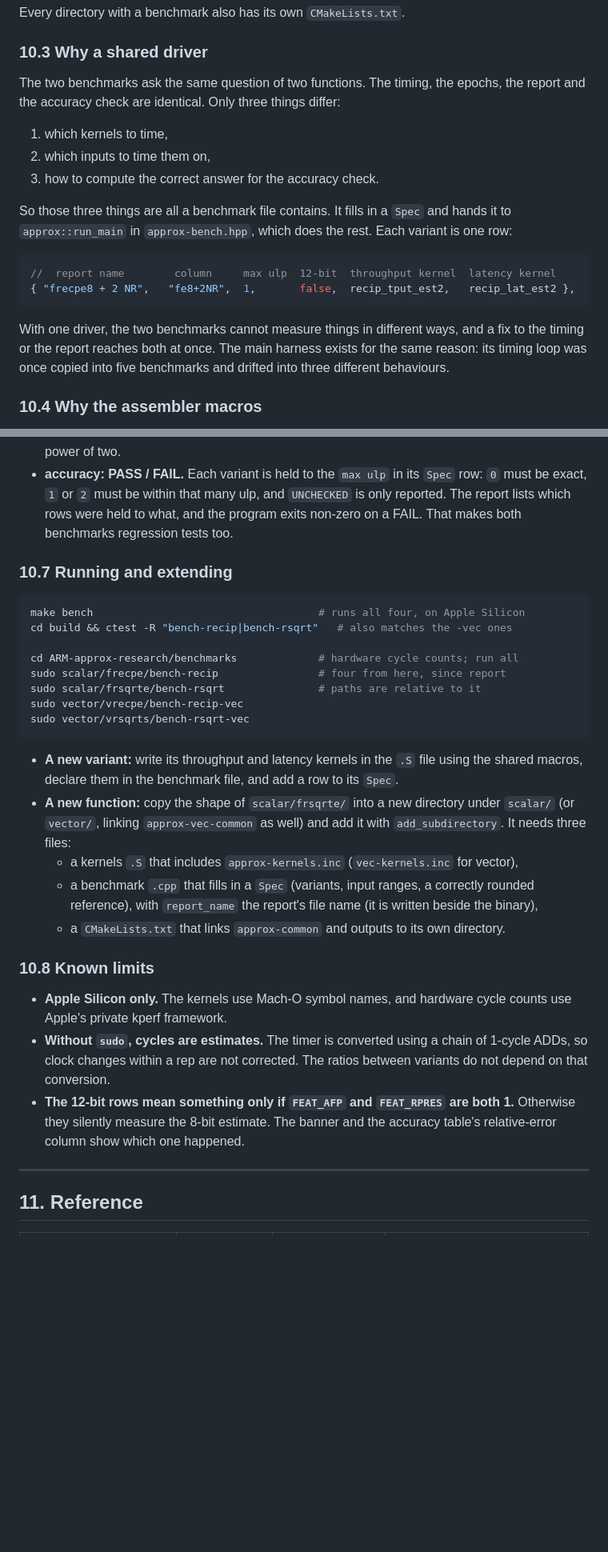
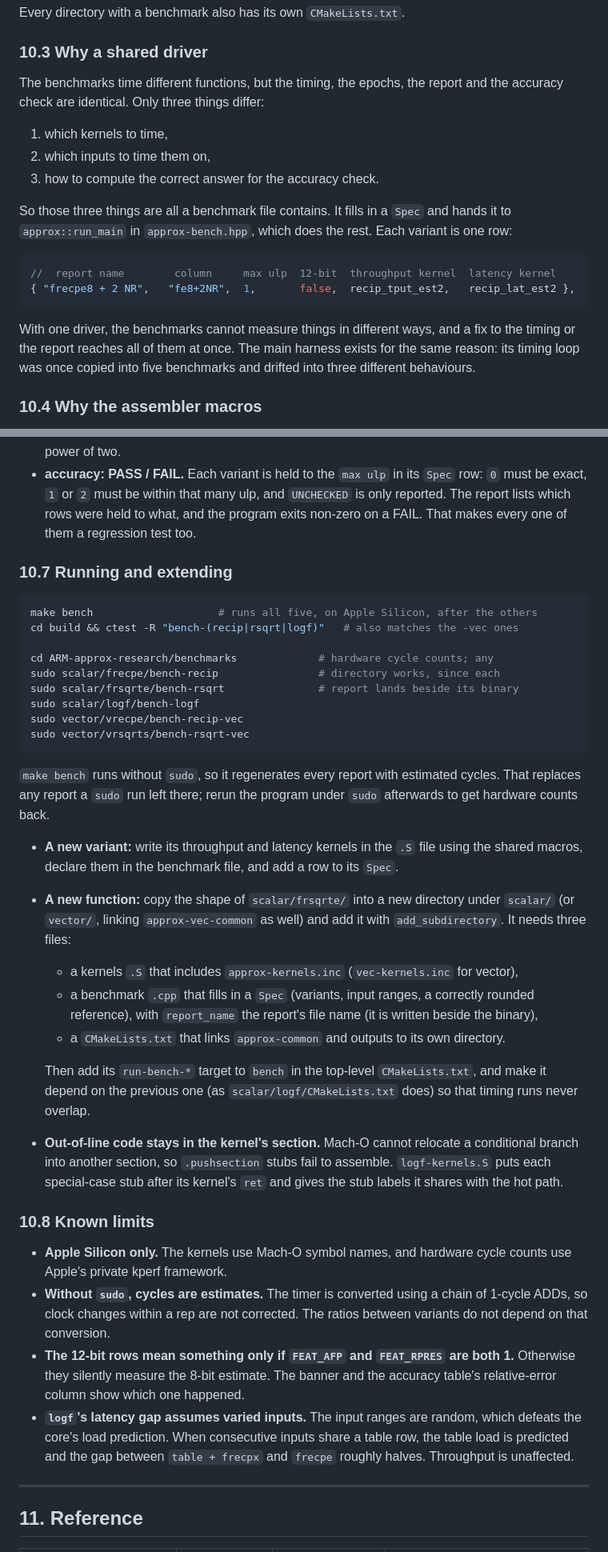
Before and after one commit to barlu3/EXP-research, a Markdown page: docs/BENCHMARKING.md, 2 parts joined by grey strips. Shown at 80% size. Drawn GitHub-style; blank space fills up the shorter version.

Commit message:
Updated BENCHMARKING.md to match new benchmarks
Removed stale writing and updated with new logf benchmarking details

````diff
--- a/docs/BENCHMARKING.md
+++ b/docs/BENCHMARKING.md
@@ -445,9 +461,8 @@ Every directory with a benchmark also has its own `CMakeLists.txt`.
 
 ### 10.3 Why a shared driver
 
-The two benchmarks ask the same question of two functions. The timing, the
-epochs, the report and the accuracy check are identical. Only three things
-differ:
+The benchmarks time different functions, but the timing, the epochs, the
+report and the accuracy check are identical. Only three things differ:
 
 1. which kernels to time,
 2. which inputs to time them on,
@@ -462,8 +477,8 @@ Each variant is one row:
 { "frecpe8 + 2 NR",   "fe8+2NR",  1,       false,  recip_tput_est2,   recip_lat_est2 },
 ```
 
-With one driver, the two benchmarks cannot measure things in different ways,
-and a fix to the timing or the report reaches both at once. The main harness
+With one driver, the benchmarks cannot measure things in different ways,
+and a fix to the timing or the report reaches all of them at once. The main harness
 exists for the same reason: its timing loop was once copied into five
 benchmarks and drifted into three different behaviours.
 
@@ -520,21 +535,26 @@ them come:
 - **accuracy: PASS / FAIL.** Each variant is held to the `max ulp` in its
   `Spec` row: `0` must be exact, `1` or `2` must be within that many ulp, and
   `UNCHECKED` is only reported. The report lists which rows were held to what,
-  and the program exits non-zero on a FAIL. That makes both benchmarks
-  regression tests too.
+  and the program exits non-zero on a FAIL. That makes every one of them a
+  regression test too.
 
 ### 10.7 Running and extending
 
 ```sh
-make bench                                    # runs all four, on Apple Silicon
-cd build && ctest -R "bench-recip|bench-rsqrt"   # also matches the -vec ones
+make bench                    # runs all five, on Apple Silicon, after the others
+cd build && ctest -R "bench-(recip|rsqrt|logf)"   # also matches the -vec ones
 
-cd ARM-approx-research/benchmarks             # hardware cycle counts; run all
-sudo scalar/frecpe/bench-recip                # four from here, since report
-sudo scalar/frsqrte/bench-rsqrt               # paths are relative to it
+cd ARM-approx-research/benchmarks             # hardware cycle counts; any
+sudo scalar/frecpe/bench-recip                # directory works, since each
+sudo scalar/frsqrte/bench-rsqrt               # report lands beside its binary
+sudo scalar/logf/bench-logf
 sudo vector/vrecpe/bench-recip-vec
 sudo vector/vrsqrts/bench-rsqrt-vec
 ```
+
+`make bench` runs without `sudo`, so it regenerates every report with
+estimated cycles. That replaces any report a `sudo` run left there; rerun the
+program under `sudo` afterwards to get hardware counts back.
 
 - **A new variant:** write its throughput and latency kernels in the `.S` file
   using the shared macros, declare them in the benchmark file, and add a row to
@@ -548,6 +568,14 @@ sudo vector/vrsqrts/bench-rsqrt-vec
     is written beside the binary),
   - a `CMakeLists.txt` that links `approx-common` and outputs to its own directory.
 
+  Then add its `run-bench-*` target to `bench` in the top-level
+  `CMakeLists.txt`, and make it depend on the previous one (as
+  `scalar/logf/CMakeLists.txt` does) so that timing runs never overlap.
+- **Out-of-line code stays in the kernel's section.** Mach-O cannot relocate a
+  conditional branch into another section, so `.pushsection` stubs fail to
+  assemble. `logf-kernels.S` puts each special-case stub after its kernel's
+  `ret` and gives the stub labels it shares with the hot path.
+
 ### 10.8 Known limits
 
 - **Apple Silicon only.** The kernels use Mach-O symbol names, and hardware
@@ -558,6 +586,10 @@ sudo vector/vrsqrts/bench-rsqrt-vec
 - **The 12-bit rows mean something only if `FEAT_AFP` and `FEAT_RPRES` are
   both 1.** Otherwise they silently measure the 8-bit estimate. The banner and
   the accuracy table's relative-error column show which one happened.
+- **`logf`'s latency gap assumes varied inputs.** The input ranges are random,
+  which defeats the core's load prediction. When consecutive inputs share a
+  table row, the table load is predicted and the gap between `table + frecpx`
+  and `frecpe` roughly halves. Throughput is unaffected.
 
 ---
 
````
Also changed, not shown: other parts of docs/BENCHMARKING.md (+32 -16 lines).
